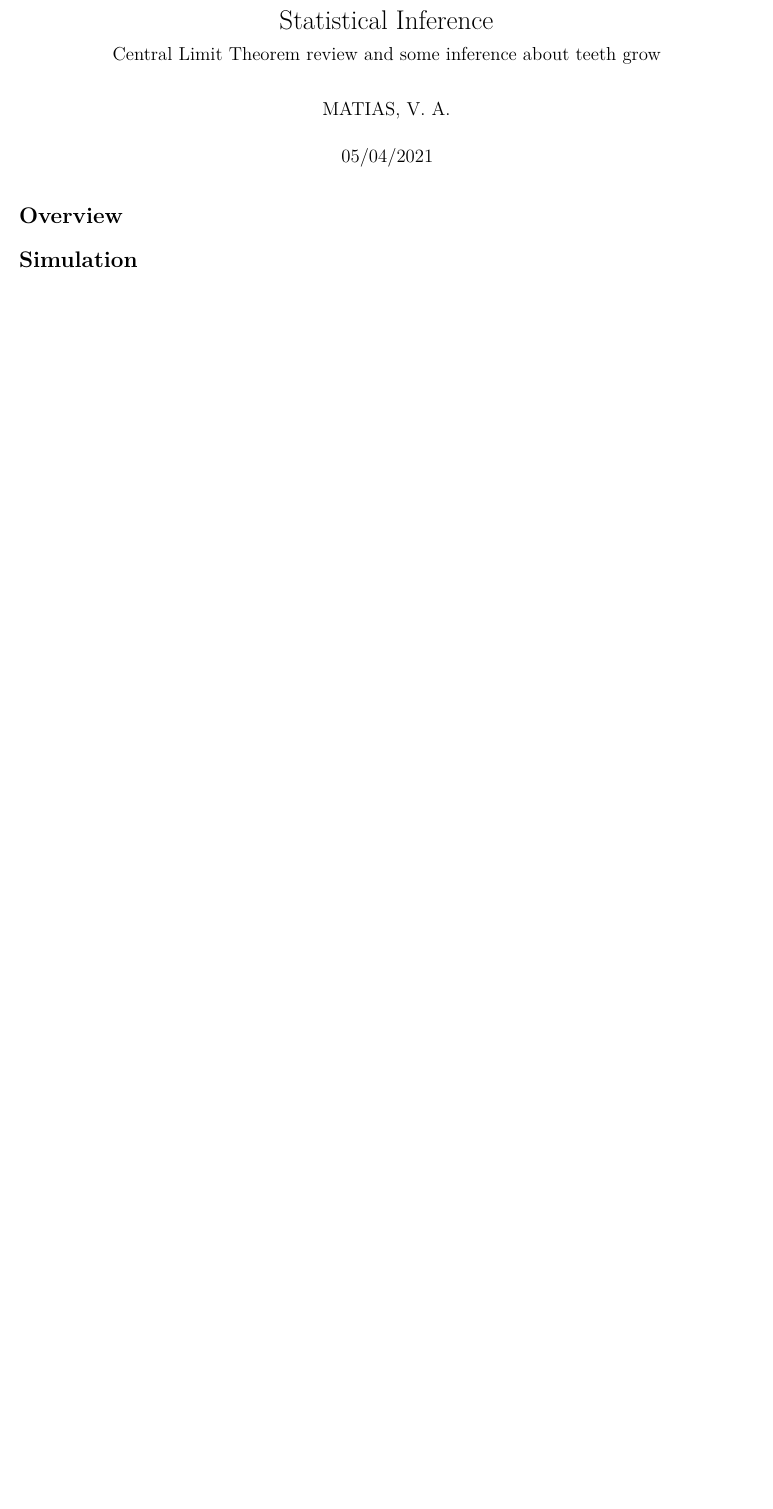
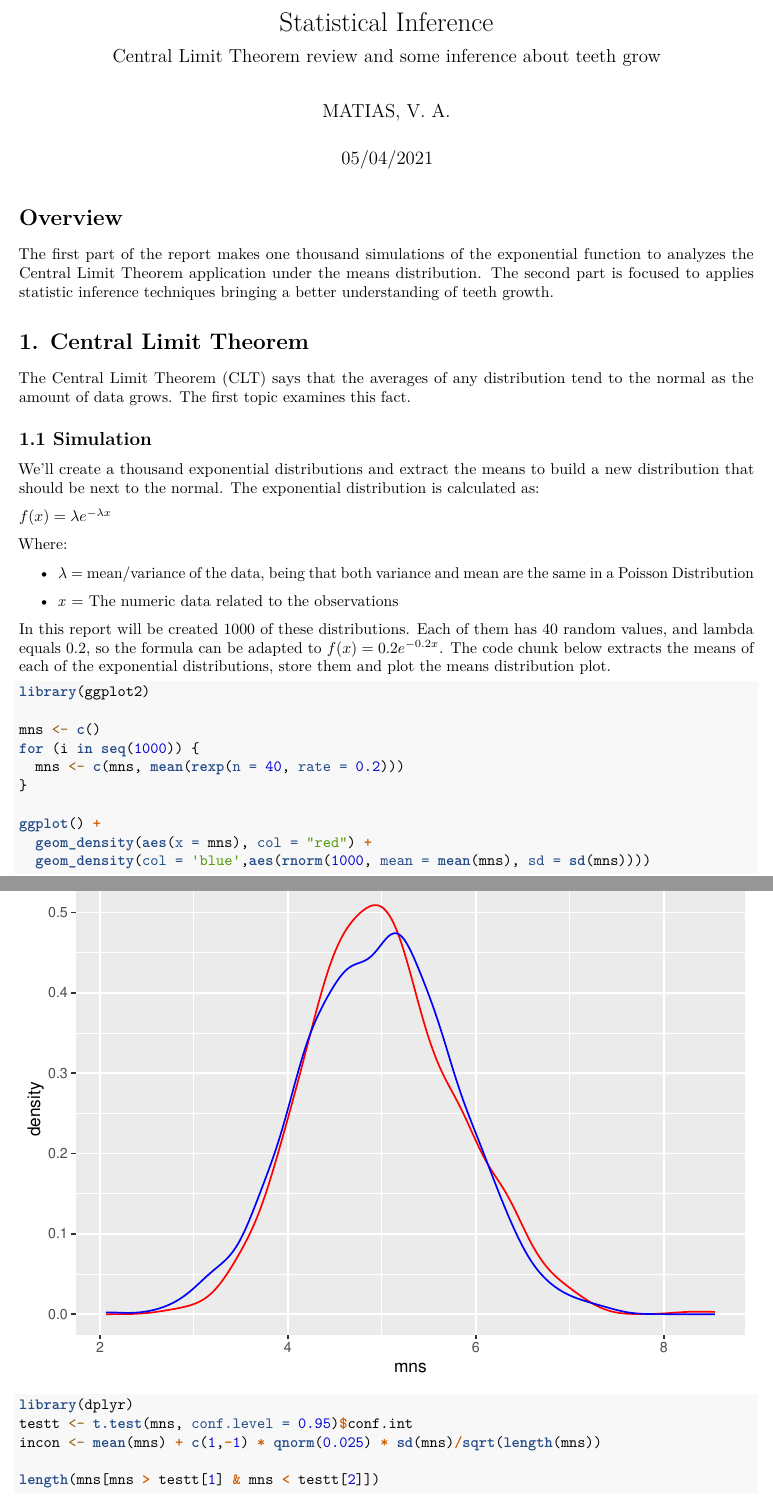
Before and after one commit to matiasvinicius/Scipts, an R Markdown document (R/Statistical_Inference/statistical_inference.Rmd): part of the page before the commit and two parts of pages 1 and 2 of 2 after it, the two joined at a grey line, cut so that both start at the same text, the shorter picture padded with empty space. Rendered offline with R 4.5, knitr and Pandoc, then LaTeX, with nearby package versions; code that draws random numbers runs with fixed seeds of ours.

Commit message:
add CLT plot

````diff
--- a/R/Statistical_Inference/statistical_inference.Rmd
+++ b/R/Statistical_Inference/statistical_inference.Rmd
@@ -7,8 +7,58 @@ output: pdf_document
 ---
 
 # Overview
+The first part of the report makes one thousand simulations of the exponential
+function to analyzes the Central Limit Theorem application under the means
+distribution. The second part is focused to applies statistic inference
+techniques bringing a better understanding of teeth growth.
 
-# Simulation
+
+# 1. Central Limit Theorem
+The Central Limit Theorem (CLT) says that the averages of any distribution
+tend to the normal as the amount of data grows. The first topic examines
+this fact.
+
+## 1.1 Simulation
+We'll create a thousand exponential distributions and extract the means to
+build a new distribution that should be next to the normal. The exponential
+distribution is calculated as:
+
+$f(x) = \lambda {e}^{- \lambda x}$
+
+Where:
+
+* $\lambda$ = mean/variance of the data, being that both variance and mean
+are the same in a Poisson Distribution
+
+* _x_ = The numeric data related to the observations
+
+In this report will be created 1000 of these distributions. Each of them has
+40 random values, and lambda equals 0.2, so the formula can be adapted to
+$f(x) = 0.2 {e}^{- 0.2 x}$. The code chunk below extracts the means of each of
+the exponential distributions, store them and plot the means distribution
+plot.
+
+```{r, warning=FALSE, message=FALSE}
+library(ggplot2)
+
+mns <- c()
+for (i in seq(1000)) {
+  mns <- c(mns, mean(rexp(n = 40, rate = 0.2)))
+}
+
+ggplot() +
+  geom_density(aes(x = mns), col = "red") +
+  geom_density(col = 'blue',aes(rnorm(1000, mean = mean(mns), sd = sd(mns))))
+```
+
+```{r, warning=FALSE, message=FALSE}
+library(dplyr)
+testt <- t.test(mns, conf.level = 0.95)$conf.int
+incon <- mean(mns) + c(1,-1) * qnorm(0.025) * sd(mns)/sqrt(length(mns))
+
+length(mns[mns > testt[1] & mns < testt[2]])
+
+```
 
 ## Sample Mean versus Theoretical Mean
 
````
Also changed, not shown: R/Statistical_Inference/statistical_inference.pdf.
